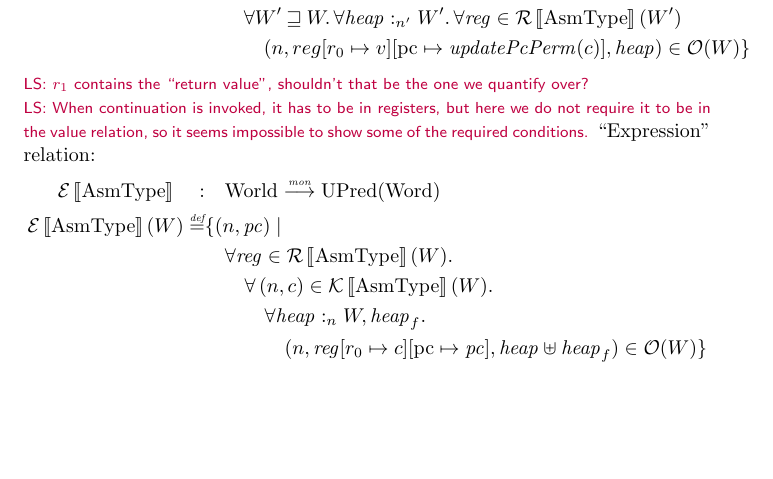
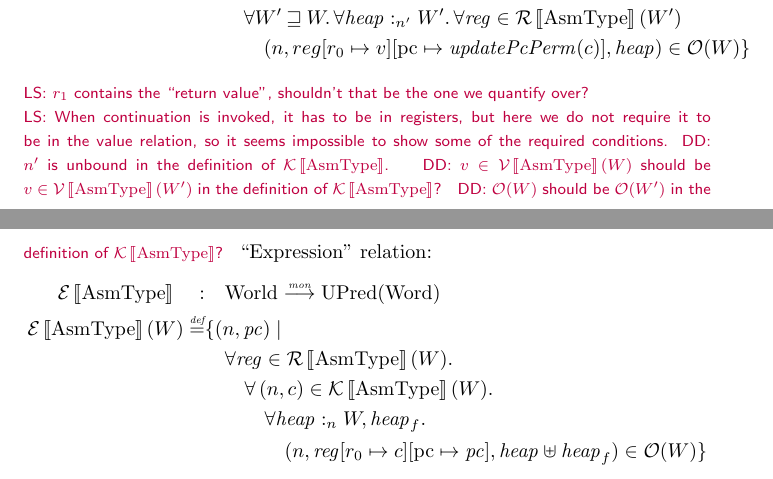
Before and after one commit to dominiquedevriese/capability-machine-reasoning-on-paper, a LaTeX document (capability-machine.tex): part of page 10 of 12 before the commit and two parts of pages 10 and 11 of 13 after it, the two joined at a grey line, cut so that both start at the same text, the shorter picture padded with empty space. Compiled offline with pdfLaTeX.

Commit message:
Finally add the nitpickings I promised.

```diff
--- a/capability-machine.tex
+++ b/capability-machine.tex
@@ -675,6 +675,9 @@ Register-file relation:
 \end{align*}
 \lau{$r_1$ contains the ``return value'', shouldn't that be the one we quantify over?} \\
 \lau{When continuation is invoked, it has to be in registers, but here we do not require it to be in the value relation, so it seems impossible to show some of the required conditions.}
+\dominique{$n'$ is unbound in the definition of $\stdkr$. }
+\dominique{$v \in \stdvr(W)$ should be $v \in \stdvr(W')$ in the definition of $\stdkr$? }
+\dominique{$\observations(W)$ should be $\observations(W')$ in the definition of $\stdkr$? }
 ``Expression'' relation:
 \begin{align*}
   \stder \quad : & \quad \Worlds \monfun \UPred{\Words} \\%TODO: Check whether this needs to be monotone
```
